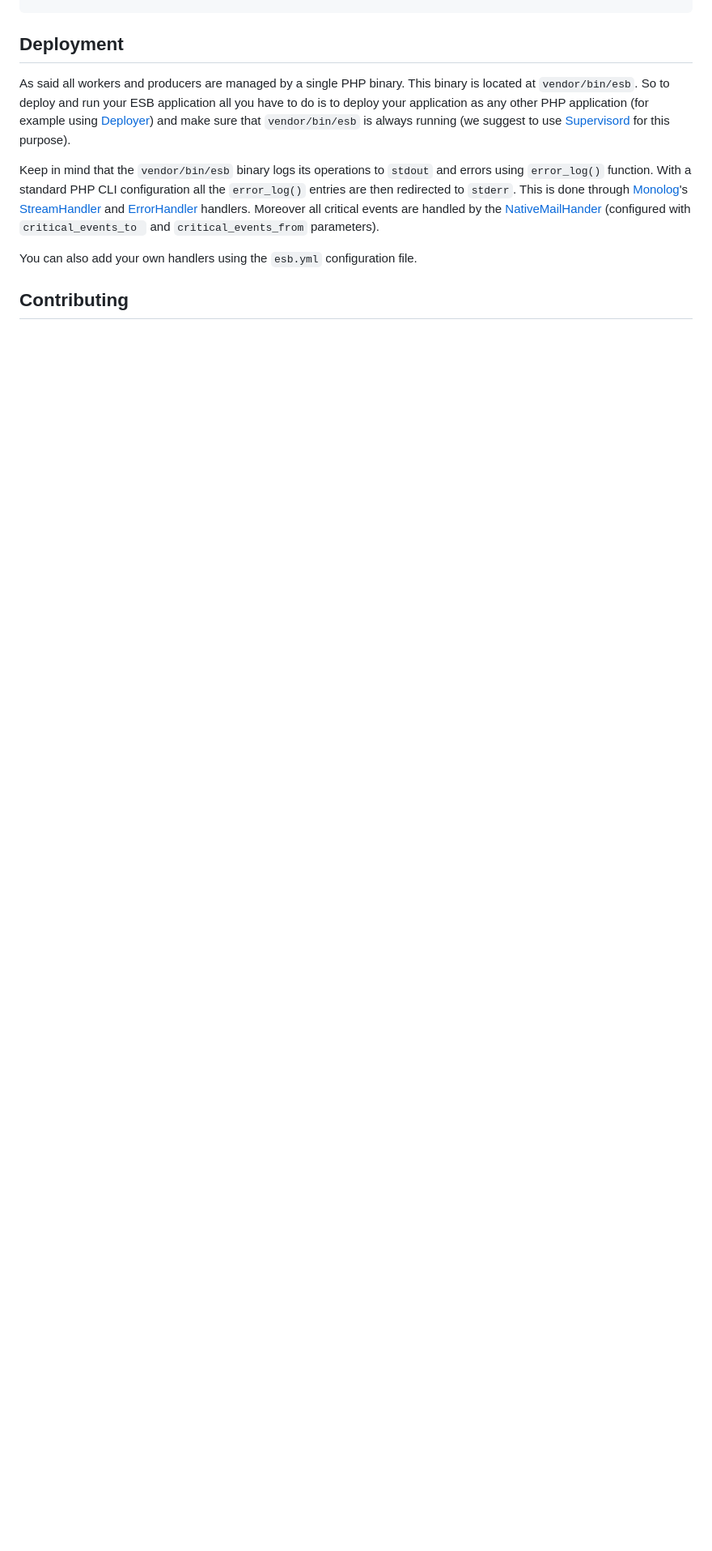
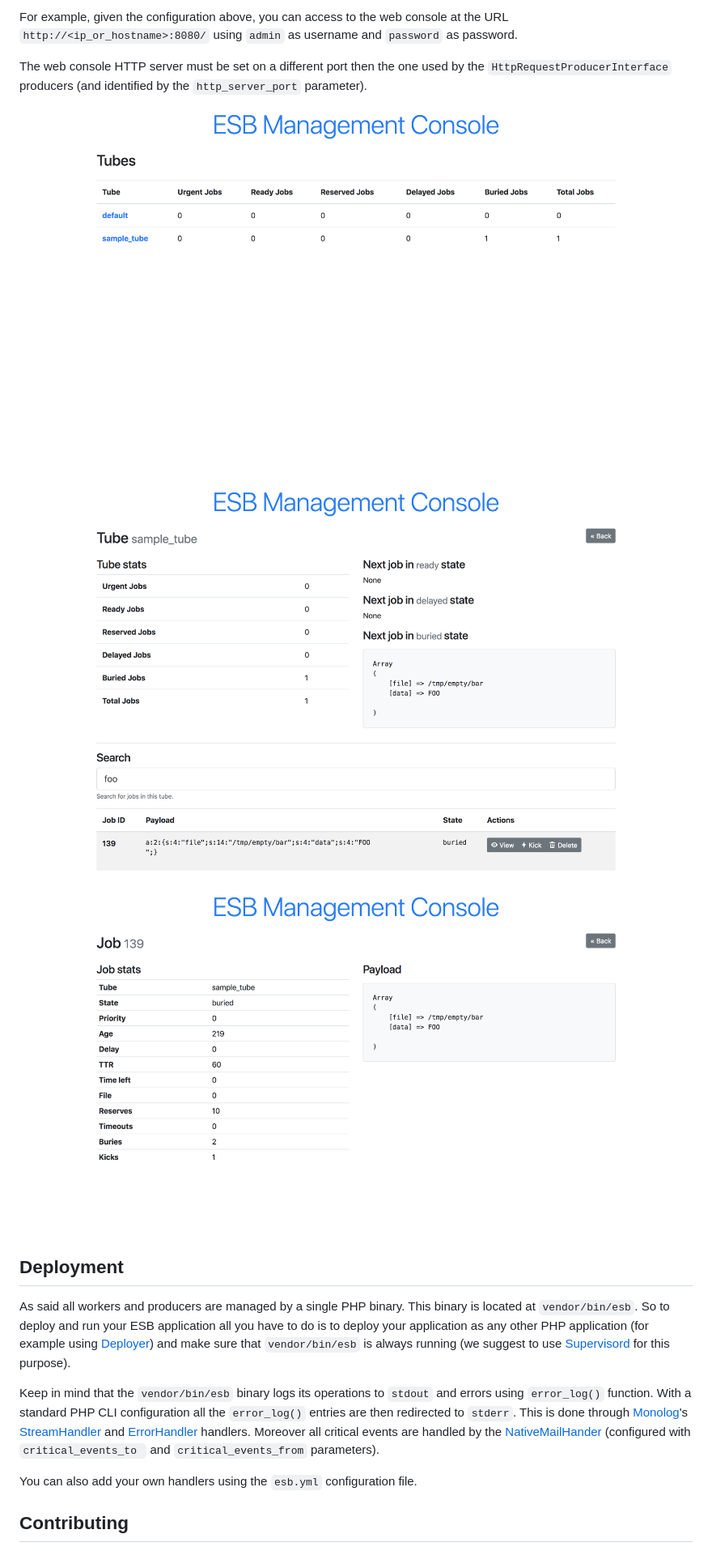
Before and after one commit to webgriffe/esb, a Markdown page: README.md, the part around one of its changes. Shown at 81% size. Rendered like a GitHub page; pictures changed too: web-console-1.png (added), web-console-2.png (added), web-console-3.png (added); blank space fills up the shorter version.

Commit message:
Adds web console documentation to README.md

```diff
--- a/README.md
+++ b/README.md
@@ -177,3 +193,13 @@ public function testWorksSimpleJob()
+For example, given the configuration above, you can access to the web console at the URL `http://<ip_or_hostname>:8080/` using `admin` as username and `password` as password.
+
+The web console HTTP server must be set on a different port then the one used by the `HttpRequestProducerInterface` producers (and identified by the `http_server_port` parameter).
+
+![Web Console 1](web-console-1.png)
+
+![Web Console 2](web-console-2.png)
+
+![Web Console 3](web-console-3.png)
+
 Deployment
 ----------
 As said all workers and producers are managed by a single PHP binary. This binary is located at `vendor/bin/esb`. So to deploy and run your ESB application all you have to do is to deploy your application as any other PHP application (for example using [Deployer](https://deployer.org/)) and make sure that `vendor/bin/esb` is always running (we suggest to use [Supervisord](http://supervisord.org/) for this purpose).
```
Also changed, not shown: other parts of README.md (+16 -0 lines), 1 other file.
